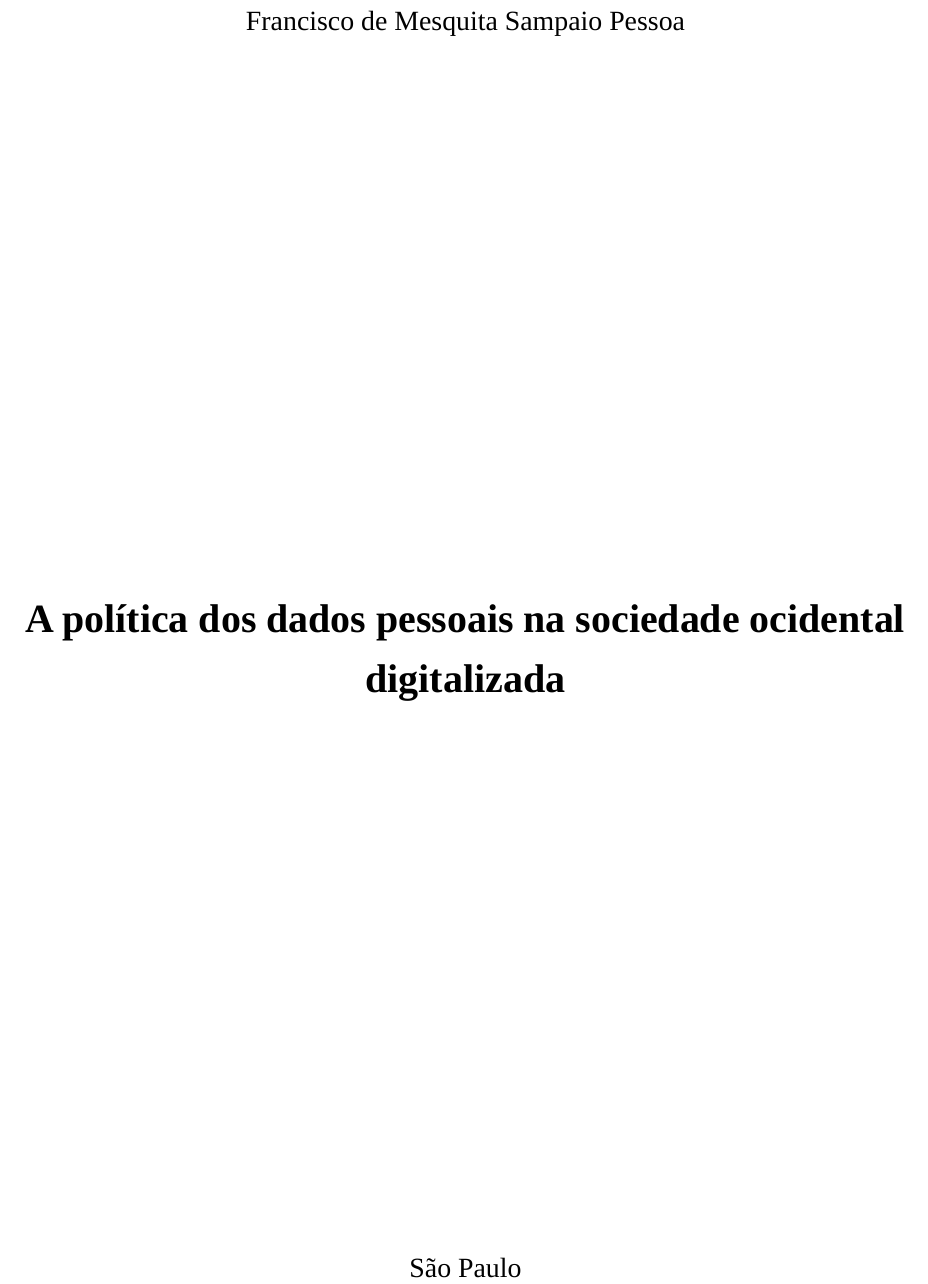
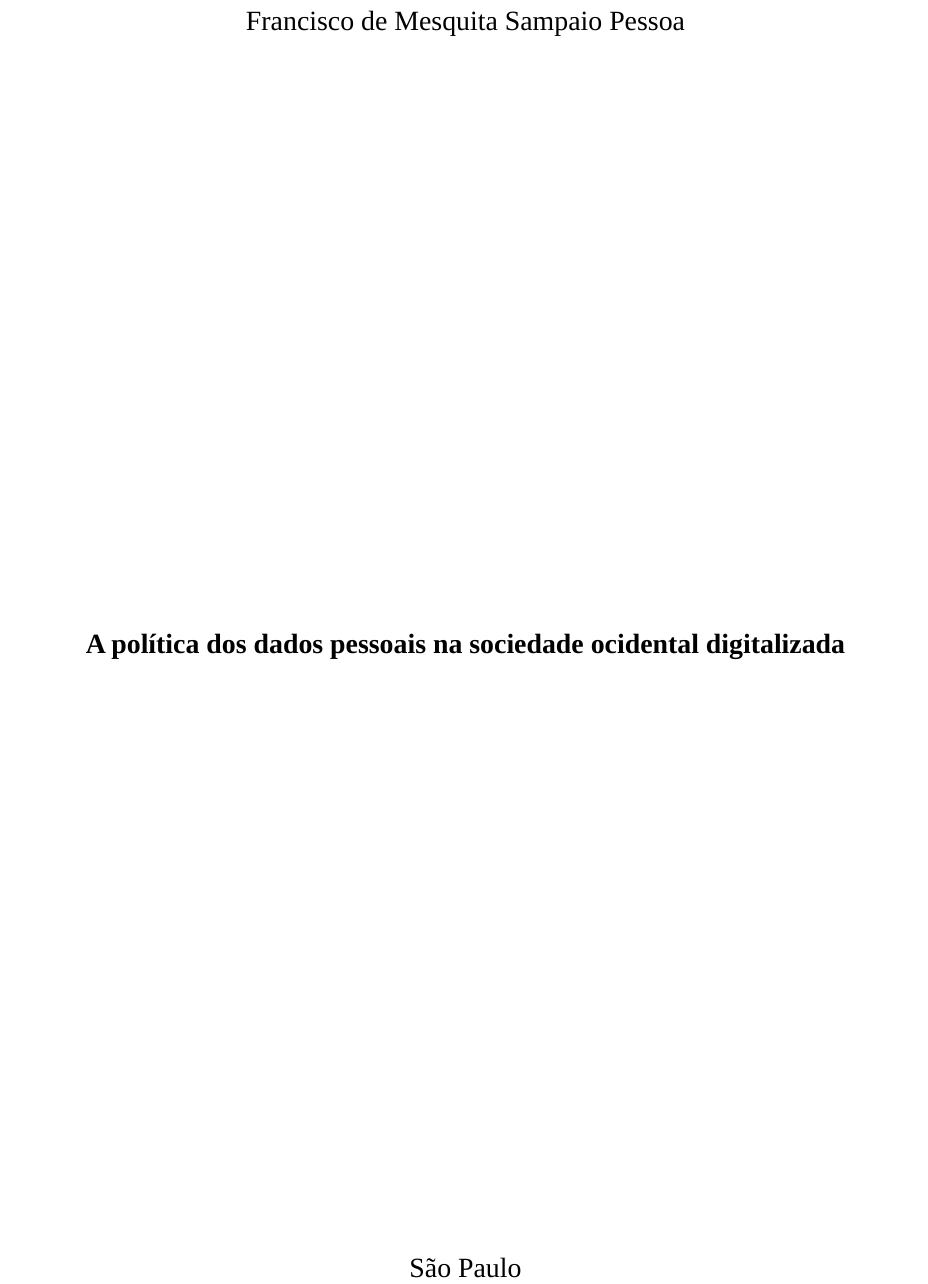
Before and after one commit to franpessoa/mono-em, a LaTeX thesis (main.tex): part of page 1 of 45, cut so that both start at the same text. Compiled offline with LuaLaTeX; a missing font is replaced by an installed copy or a similar font.

Commit message:
tamanho fonte capa

```diff
--- a/main.tex
+++ b/main.tex
@@ -44,6 +44,71 @@
 \renewcommand{\ABNTEXsectionfont}{\rmfamily}
 \renewcommand{\ABNTEXsubsectionfont}{\rmfamily}
 \renewcommand{\ABNTEXsubsubsectionfont}{\rmfamily}
+
+% Retirado de https://groups.google.com/g/abntex2/c/aLEt1LWGegk
+% Impressão da Capa
+\renewcommand{\imprimircapa}{%
+  \begin{capa}%
+    \center
+    \ABNTEXchapterfont\large\imprimirautor
+
+    \vfill
+    \begin{center}
+    \ABNTEXchapterfont\bfseries\large\imprimirtitulo
+    \end{center}
+    \vfill
+
+    \large\imprimirlocal %<<<<<<<<<<<mude
+
+    \large\imprimirdata %<<<<<<<< mude
+
+    \vspace*{1cm}
+  \end{capa}
+}
+% ---
+
+% ---
+% Conteudo padrao da Folha de Rosto
+\makeatletter
+\renewcommand{\folhaderostocontent}{
+  \begin{center}
+
+    %\vspace*{1cm}
+    {\ABNTEXchapterfont\large\imprimirautor}
+
+    \vspace*{\fill}\vspace*{\fill}
+    \begin{center}
+      \ABNTEXchapterfont\bfseries\large\imprimirtitulo
+    \end{center}
+    \vspace*{\fill}
+
+    \abntex@ifnotempty{\imprimirpreambulo}{%
+      \hspace{.45\textwidth}
+      \begin{minipage}{.5\textwidth}
+          \SingleSpacing
+         \imprimirpreambulo
+       \end{minipage}%
+       \vspace*{\fill}
+    }%
+
+    {\abntex@ifnotempty{\imprimirinstituicao}{\imprimirinstituicao\vspace*{\fill}}}
+
+    {\large\imprimirorientadorRotulo~\imprimirorientador\par}
+    \abntex@ifnotempty{\imprimircoorientador}{%
+       {\large\imprimircoorientadorRotulo~\imprimircoorientador}%
+    }%
+    \vspace*{\fill}
+
+    {\large\imprimirlocal} %<<<< isto imprime o local
+    \par
+    {\large\imprimirdata} %<<<< isto imprime a data
+    \vspace*{1cm}
+
+  \end{center}
+}
+
+
+\makeatother
 
 % Configura os comandos \url{} e \ref{}, sendo o último para citações dentro do arquivo (e. g. "Veja \ref{introdução}")
 % \usepackage[hidelinks,colorlinks=true,linkcolor=blue,citecolor=blue,urlcolor=blue]{hyperref}
```
Also changed, not shown: out/main.pdf.
